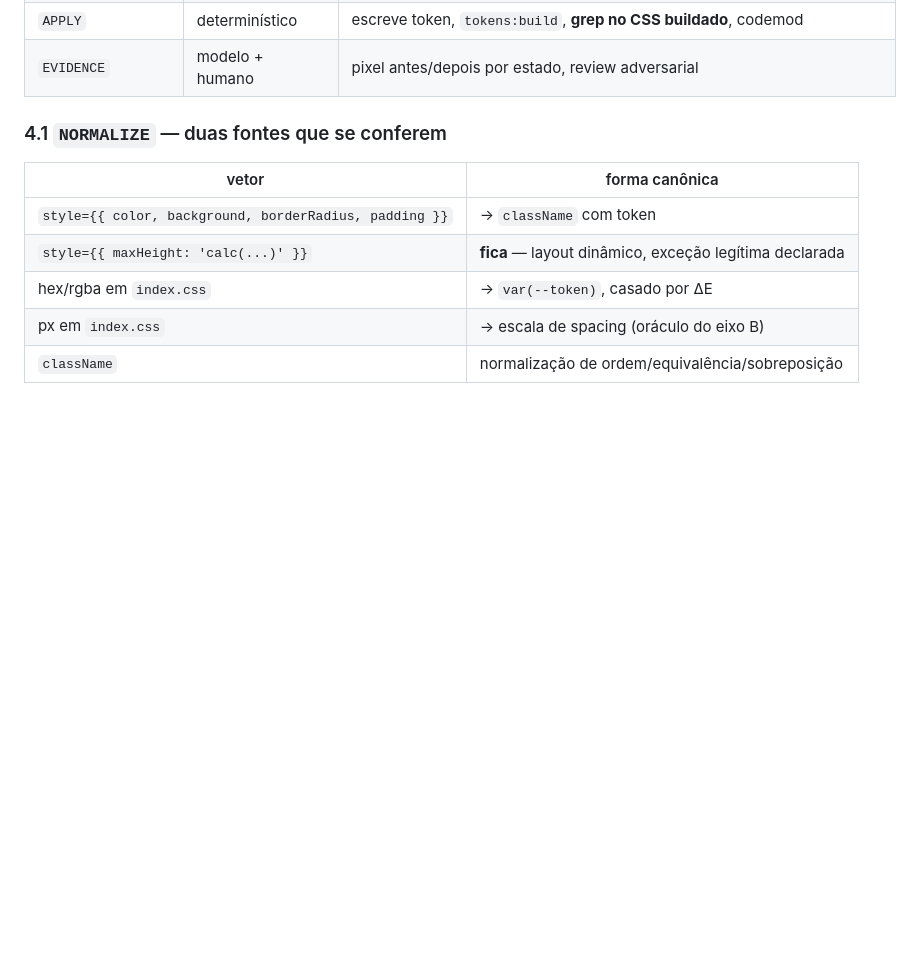
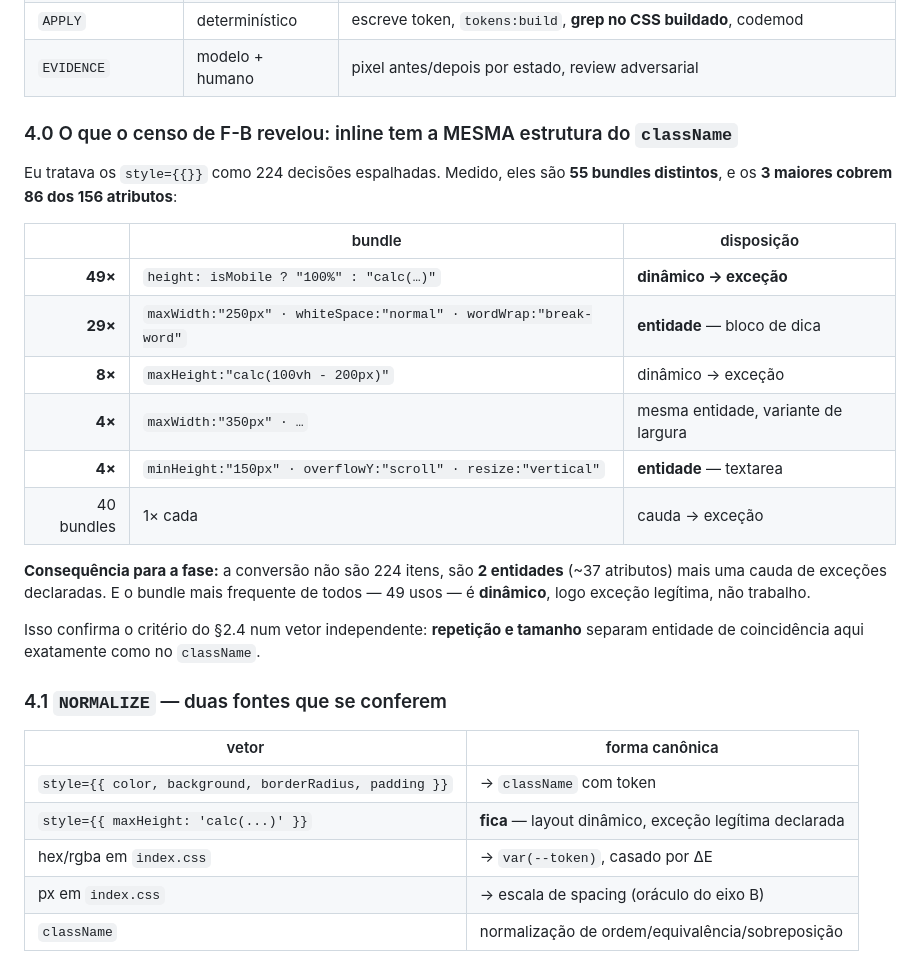
Before and after one commit to gutocarollo/ui-tokenizer, a Markdown page: docs/plans/2026-07-30-plano-reconciliado.md, the part around the change. Drawn GitHub-style; blank space fills up the shorter version.

Commit message:
docs(plan): o inline tem a MESMA estrutura do className — 2 entidades, nao 224 itens
Eu tratava as 224 declaracoes cravadas de style={{}} como 224 decisoes
espalhadas, e o plano dimensionava F-B assim. Medido, sao 55 BUNDLES distintos e
os 3 maiores cobrem 86 dos 156 atributos:

   49x  height: isMobile ? "100%" : "calc(...)"          DINAMICO -> excecao
   29x  maxWidth:250px | whiteSpace:normal | wordWrap    ENTIDADE (bloco de dica)
    8x  maxHeight: calc(100vh - 200px)                   dinamico -> excecao
    4x  maxWidth:350px | ...                             mesma entidade, variante
    4x  minHeight:150px | overflowY | resize             ENTIDADE (textarea)
   40 bundles de 1x                                      cauda -> excecao

O bundle MAIS frequente de todos e dinamico, ou seja excecao legitima, nao
trabalho. A conversao real de F-B sao 2 ENTIDADES (~37 atributos) mais uma cauda
declarada — nao 224 conversoes.

Isso confirma num vetor INDEPENDENTE o criterio que o §2.4 adotou para className:
repeticao E tamanho separam entidade de coincidencia. O mesmo formato aparece em
dois universos que nao se falam, o que e evidencia de que o criterio descreve o
codigo e nao a minha preferencia.

```diff
--- a/docs/plans/2026-07-30-plano-reconciliado.md
+++ b/docs/plans/2026-07-30-plano-reconciliado.md
@@ -238,6 +238,27 @@ NORMALIZE → MINE → EXTRACT → CLUSTER → CONVERGE → REPORT → DECIDE
 | `DECIDE` | **humano** | só acima do corte de incerteza |
 | `APPLY` | determinístico | escreve token, `tokens:build`, **grep no CSS buildado**, codemod |
 | `EVIDENCE` | modelo + humano | pixel antes/depois por estado, review adversarial |
+
+### 4.0 O que o censo de F-B revelou: inline tem a MESMA estrutura do `className`
+
+Eu tratava os `style={{}}` como 224 decisões espalhadas. Medido, eles são **55
+bundles distintos**, e os **3 maiores cobrem 86 dos 156 atributos**:
+
+| | bundle | disposição |
+|---:|---|---|
+| **49×** | `height: isMobile ? "100%" : "calc(…)"` | **dinâmico → exceção** |
+| **29×** | `maxWidth:"250px" · whiteSpace:"normal" · wordWrap:"break-word"` | **entidade** — bloco de dica |
+| **8×** | `maxHeight:"calc(100vh - 200px)"` | dinâmico → exceção |
+| **4×** | `maxWidth:"350px" · …` | mesma entidade, variante de largura |
+| **4×** | `minHeight:"150px" · overflowY:"scroll" · resize:"vertical"` | **entidade** — textarea |
+| 40 bundles | 1× cada | cauda → exceção |
+
+**Consequência para a fase:** a conversão não são 224 itens, são **2 entidades**
+(~37 atributos) mais uma cauda de exceções declaradas. E o bundle mais frequente
+de todos — 49 usos — é **dinâmico**, logo exceção legítima, não trabalho.
+
+Isso confirma o critério do §2.4 num vetor independente: **repetição e tamanho**
+separam entidade de coincidência aqui exatamente como no `className`.
 
 ### 4.1 `NORMALIZE` — duas fontes que se conferem
 
```
